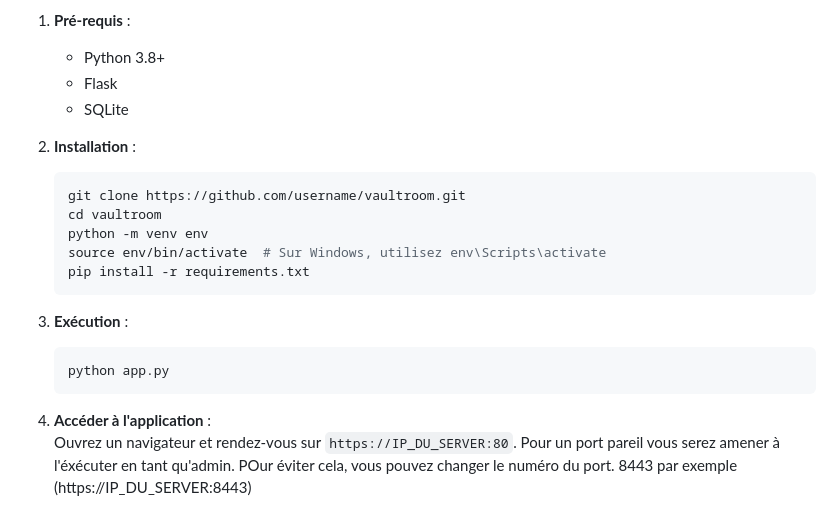
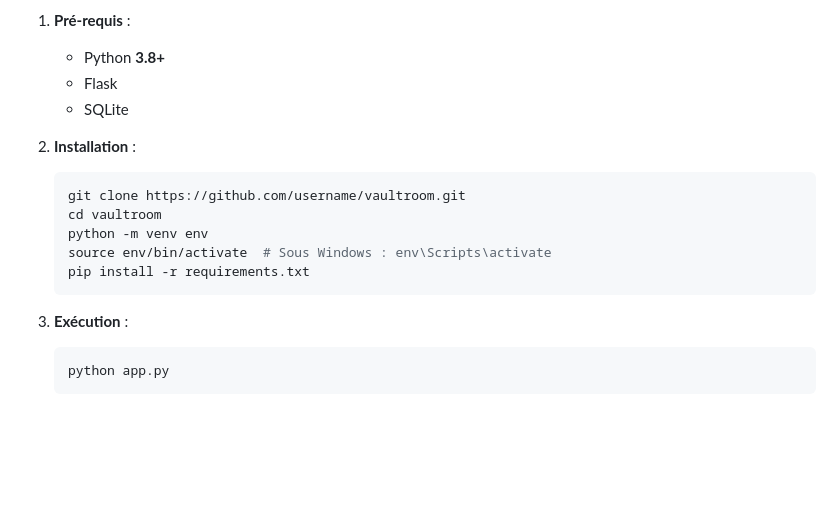
Before and after one commit to Sunnoogo77/VaultRoom, a Markdown page: README.md, the part around one of its changes. Drawn GitHub-style; blank space fills up the shorter version.

````diff
--- a/README.md
+++ b/README.md
@@ -78,6 +83,6 @@ VaultRoom a été conçu pour :
 
 1. **Pré-requis** :
-   - Python 3.8+
+   - Python **3.8+**
    - Flask
    - SQLite
 
@@ -86,7 +91,7 @@ VaultRoom a été conçu pour :
    git clone https://github.com/username/vaultroom.git
    cd vaultroom
    python -m venv env
-   source env/bin/activate  # Sur Windows, utilisez env\Scripts\activate
+   source env/bin/activate  # Sous Windows : env\Scripts\activate
    pip install -r requirements.txt
    ```
 
@@ -94,7 +99,3 @@ VaultRoom a été conçu pour :
    ```bash
    python app.py
    ```
-
-4. **Accéder à l'application** :
-   Ouvrez un navigateur et rendez-vous sur `https://IP_DU_SERVER:80`.
-   Pour un port pareil vous serez amener à l'éxécuter en tant qu'admin. POur éviter cela, vous pouvez changer le numéro du port. 8443 par exemple (https://IP_DU_SERVER:8443)
````
Also changed, not shown: other parts of README.md (+33 -28 lines).
